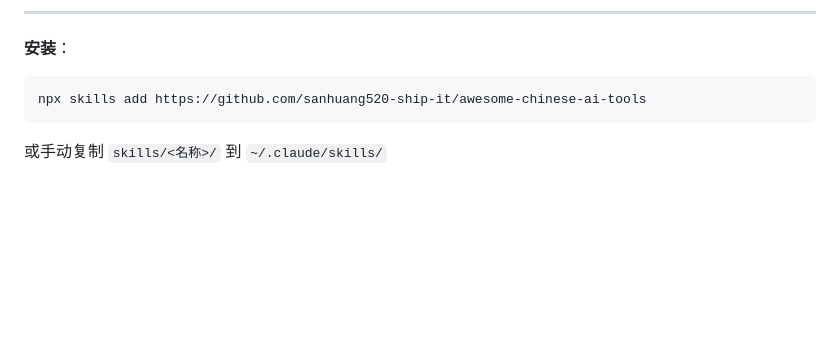
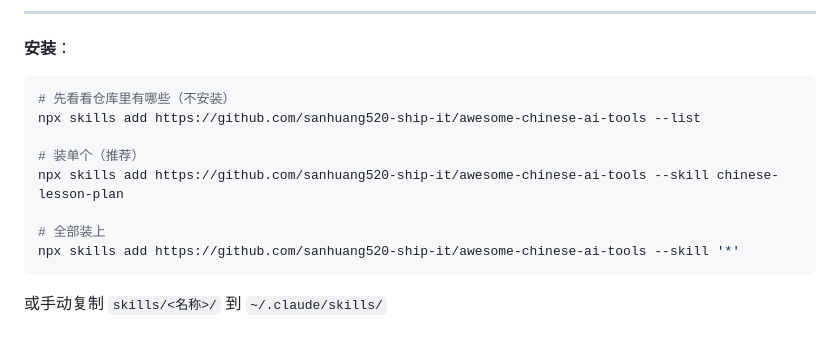
Before and after one commit to sanhuang520-ship-it/awesome-chinese-ai-tools, a Markdown page: EXAMPLES.md, the part around the change. GitHub-like rendering; blank space fills up the shorter version.

Commit message:
docs: 安装命令补充精确用法

````diff
--- a/EXAMPLES.md
+++ b/EXAMPLES.md
@@ -181,7 +181,14 @@
 **安装**：
 
 ```bash
-npx skills add https://github.com/sanhuang520-ship-it/awesome-chinese-ai-tools
+# 先看看仓库里有哪些（不安装）
+npx skills add https://github.com/sanhuang520-ship-it/awesome-chinese-ai-tools --list
+
+# 装单个（推荐）
+npx skills add https://github.com/sanhuang520-ship-it/awesome-chinese-ai-tools --skill chinese-lesson-plan
+
+# 全部装上
+npx skills add https://github.com/sanhuang520-ship-it/awesome-chinese-ai-tools --skill '*'
 ```
 
 或手动复制 `skills/<名称>/` 到 `~/.claude/skills/`
````
